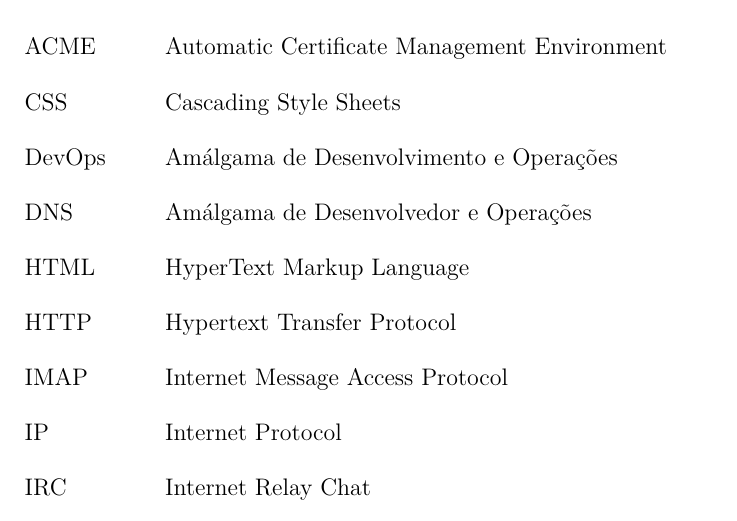
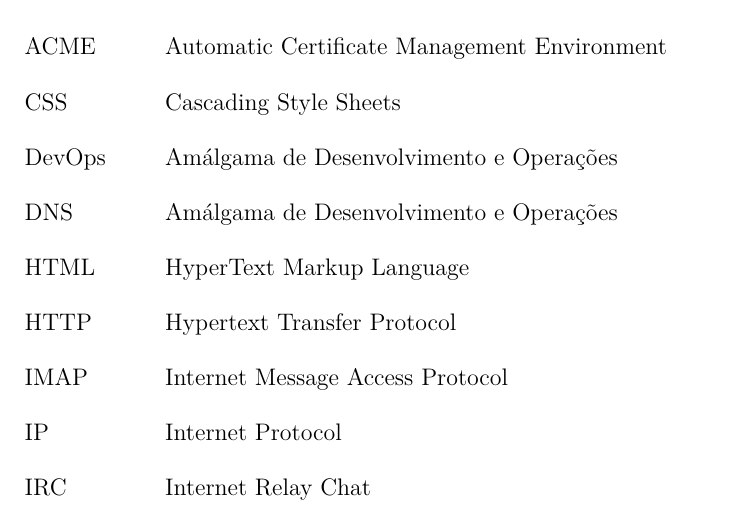
Before and after one commit to LucasSFeitosa/tcc, a LaTeX thesis (tcc.tex, which reads editaveis/abreviaturas.tex): part of page 12 of 63, cut so that both start at the same text. Compiled offline with pdfLaTeX.

Commit message:
COrreção de abreviatura

```diff
--- a/editaveis/abreviaturas.tex
+++ b/editaveis/abreviaturas.tex
@@ -2,7 +2,7 @@
   \item[ACME] Automatic Certificate Management Environment
   \item[CSS] Cascading Style Sheets
   \item[DevOps] Amálgama de Desenvolvimento e Operações
-  \item[DNS] Amálgama de Desenvolvedor e Operações
+  \item[DNS] Amálgama de Desenvolvimento e Operações
   \item[HTML] HyperText Markup Language
   \item[HTTP] Hypertext Transfer Protocol
   \item[IMAP] Internet Message Access Protocol
```
